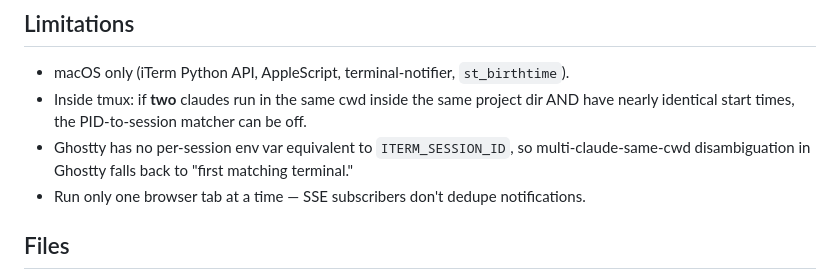
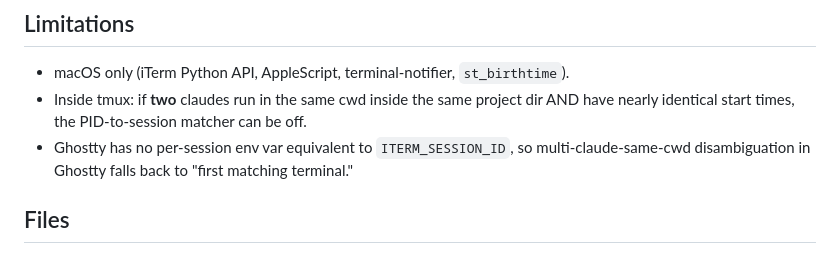
Before and after one commit to tensor9ine/cc-switchboard, a Markdown page: README.md, the part around the change. Drawn GitHub-style.

Commit message:
Drop stale one-tab limitation
Notifications are now fired server-side (in the broadcast loop), so
multiple browser tabs no longer produce duplicate popups.

```diff
--- a/README.md
+++ b/README.md
@@ -105,7 +105,6 @@ Because `terminal-notifier` is the originating app (not Chrome), macOS doesn't a
 - macOS only (iTerm Python API, AppleScript, terminal-notifier, `st_birthtime`).
 - Inside tmux: if **two** claudes run in the same cwd inside the same project dir AND have nearly identical start times, the PID-to-session matcher can be off.
 - Ghostty has no per-session env var equivalent to `ITERM_SESSION_ID`, so multi-claude-same-cwd disambiguation in Ghostty falls back to "first matching terminal."
-- Run only one browser tab at a time — SSE subscribers don't dedupe notifications.
 
 ## Files
 
```
